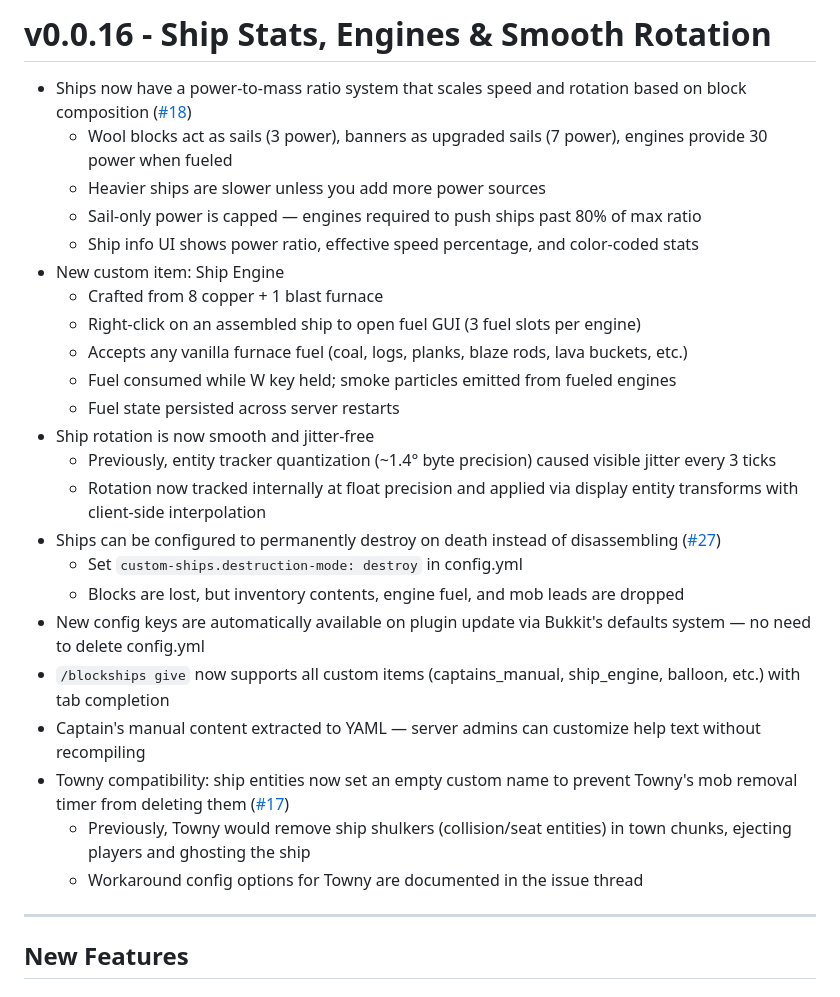
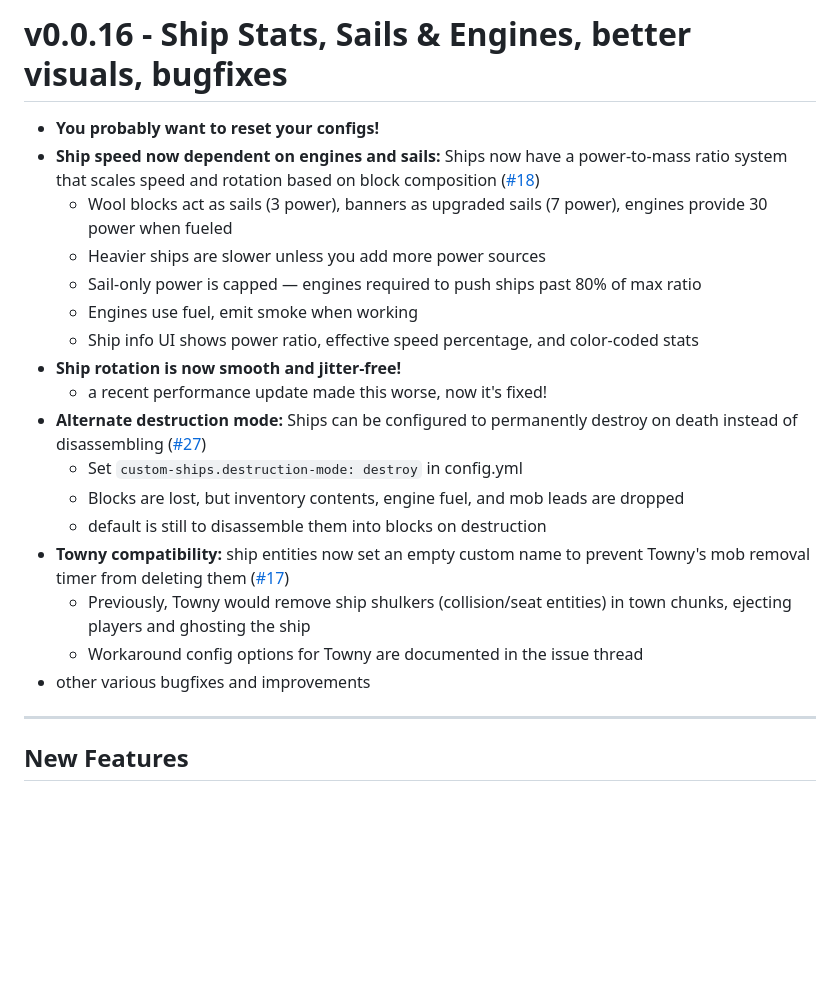
Before and after one commit to def9a2a4/BlockShips, a Markdown page: docs/changelogs/CHANGELOG-v0.0.16.md, the part around the change. Rendered like a GitHub page; blank space fills up the shorter version.

Commit message:
rewrite changelog summary for user-facing readability

```diff
--- a/docs/changelogs/CHANGELOG-v0.0.16.md
+++ b/docs/changelogs/CHANGELOG-v0.0.16.md
@@ -1,28 +1,22 @@
-# v0.0.16 - Ship Stats, Engines & Smooth Rotation
+# v0.0.16 - Ship Stats, Sails & Engines, better visuals, bugfixes
 
-- Ships now have a power-to-mass ratio system that scales speed and rotation based on block composition ([#18](https://github.com/def9a2a4/BlockShips/issues/18))
+- **You probably want to reset your configs!**
+- **Ship speed now dependent on engines and sails:** Ships now have a power-to-mass ratio system that scales speed and rotation based on block composition ([#18](https://github.com/def9a2a4/BlockShips/issues/18))
   - Wool blocks act as sails (3 power), banners as upgraded sails (7 power), engines provide 30 power when fueled
   - Heavier ships are slower unless you add more power sources
   - Sail-only power is capped — engines required to push ships past 80% of max ratio
+  - Engines use fuel, emit smoke when working
   - Ship info UI shows power ratio, effective speed percentage, and color-coded stats
-- New custom item: Ship Engine
-  - Crafted from 8 copper + 1 blast furnace
-  - Right-click on an assembled ship to open fuel GUI (3 fuel slots per engine)
-  - Accepts any vanilla furnace fuel (coal, logs, planks, blaze rods, lava buckets, etc.)
-  - Fuel consumed while W key held; smoke particles emitted from fueled engines
-  - Fuel state persisted across server restarts
-- Ship rotation is now smooth and jitter-free
-  - Previously, entity tracker quantization (~1.4° byte precision) caused visible jitter every 3 ticks
-  - Rotation now tracked internally at float precision and applied via display entity transforms with client-side interpolation
-- Ships can be configured to permanently destroy on death instead of disassembling ([#27](https://github.com/def9a2a4/BlockShips/issues/27))
+- **Ship rotation is now smooth and jitter-free!**
+  - a recent performance update made this worse, now it's fixed!
+- **Alternate destruction mode:** Ships can be configured to permanently destroy on death instead of disassembling ([#27](https://github.com/def9a2a4/BlockShips/issues/27))
   - Set `custom-ships.destruction-mode: destroy` in config.yml
   - Blocks are lost, but inventory contents, engine fuel, and mob leads are dropped
-- New config keys are automatically available on plugin update via Bukkit's defaults system — no need to delete config.yml
-- `/blockships give` now supports all custom items (captains_manual, ship_engine, balloon, etc.) with tab completion
-- Captain's manual content extracted to YAML — server admins can customize help text without recompiling
-- Towny compatibility: ship entities now set an empty custom name to prevent Towny's mob removal timer from deleting them ([#17](https://github.com/def9a2a4/BlockShips/issues/17))
+  - default is still to disassemble them into blocks on destruction
+- **Towny compatibility:** ship entities now set an empty custom name to prevent Towny's mob removal timer from deleting them ([#17](https://github.com/def9a2a4/BlockShips/issues/17))
   - Previously, Towny would remove ship shulkers (collision/seat entities) in town chunks, ejecting players and ghosting the ship
   - Workaround config options for Towny are documented in the issue thread
+- other various bugfixes and improvements
 
 ---
 
```
